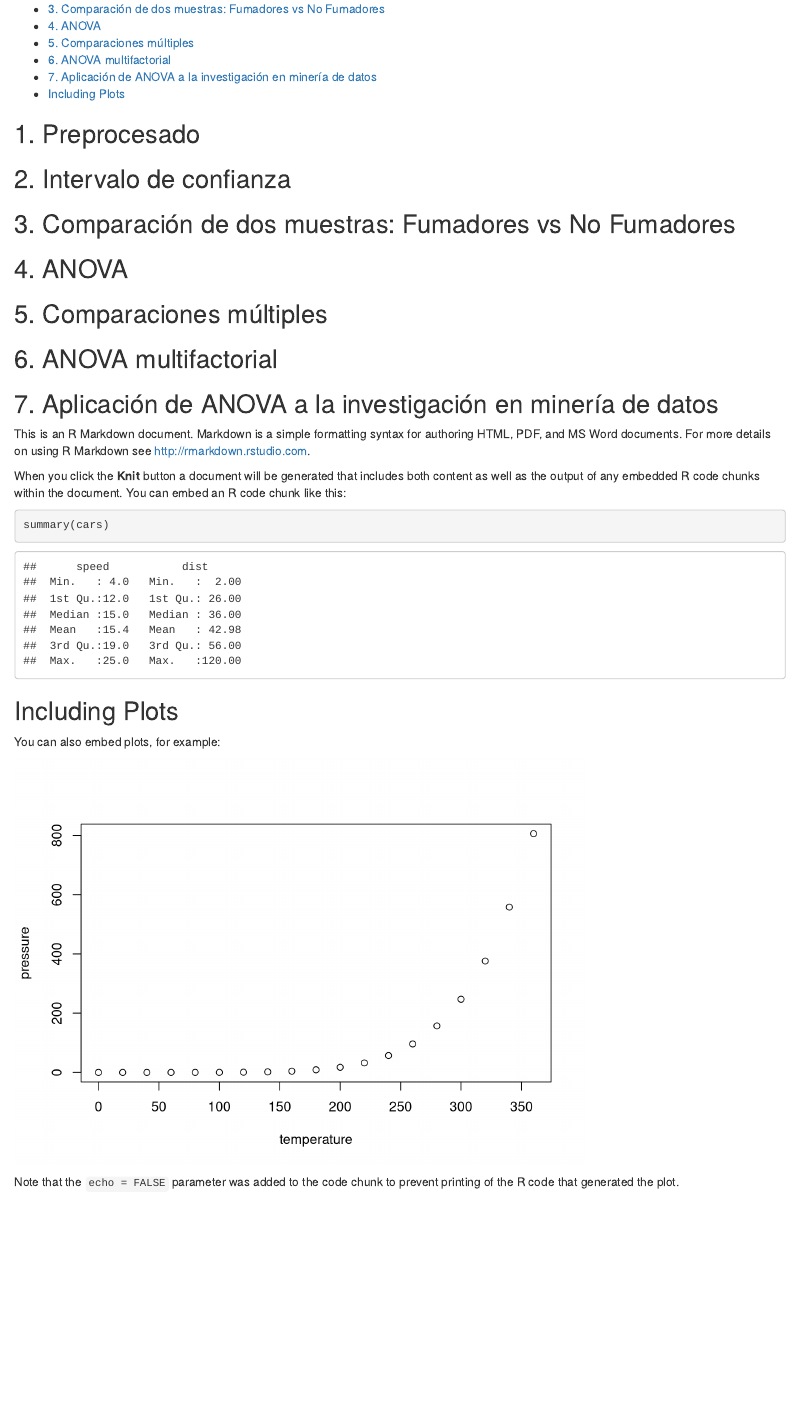
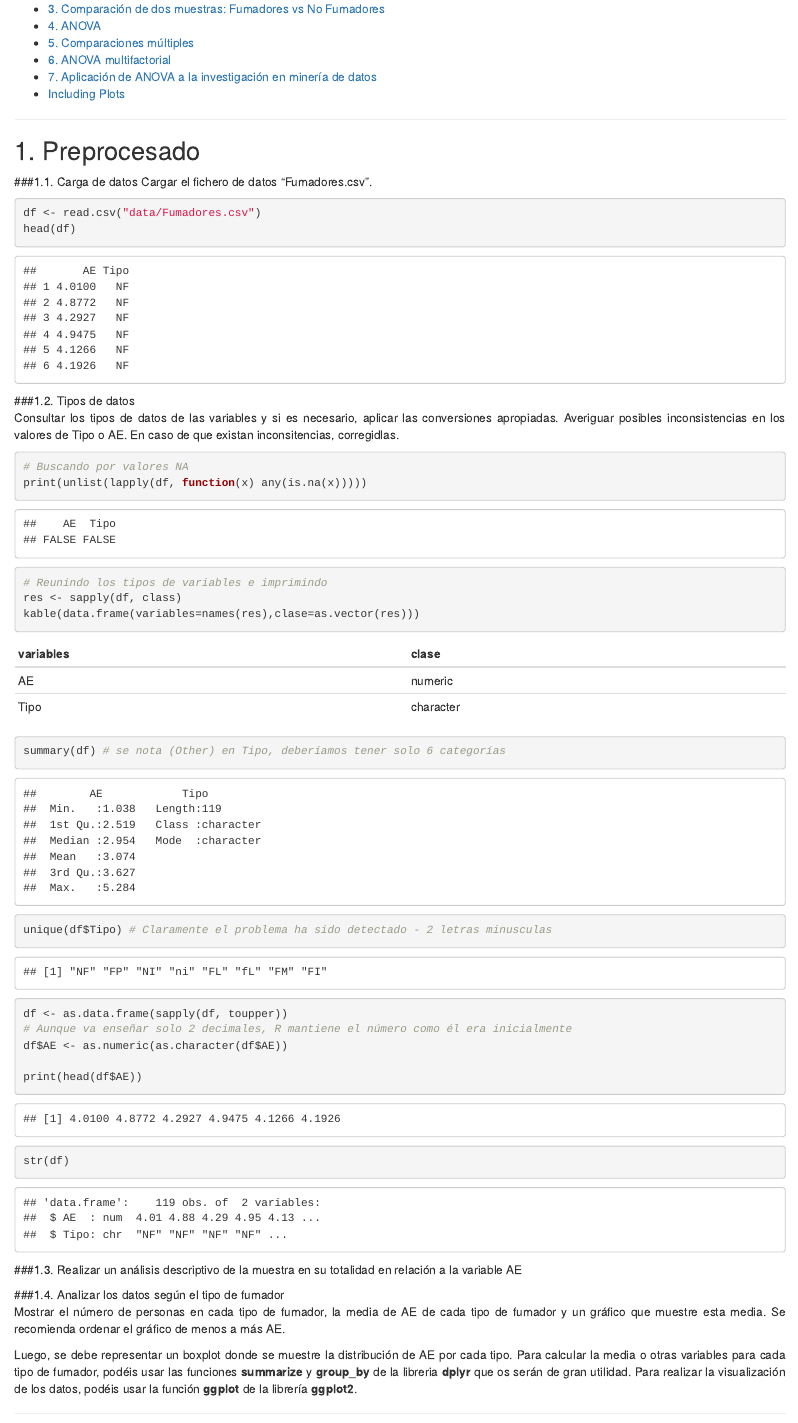
Before and after one commit to fernandoabcampos/advanced-statistics-variance-analysis, an R Markdown document (fbarbeiro_analisis_varianza_repaso.Rmd): the page in a window 1100 px wide, from 440 px down before the commit and from 420 px down after it, so that both start at the same text. Rendered offline with R 4.5, knitr and Pandoc, with nearby package versions.

Commit message:
Exercises 1.1 and 1.2 prepared

````diff
--- a/fbarbeiro_analisis_varianza_repaso.Rmd
+++ b/fbarbeiro_analisis_varianza_repaso.Rmd
@@ -14,7 +14,59 @@ output:
 knitr::opts_chunk$set(echo = TRUE)
 ```
 
+```{r load_libraries, include=FALSE}
+library(knitr)
+```
+
+<hr />
+
 ## 1. Preprocesado
+###1.1. Carga de datos
+Cargar el fichero de datos “Fumadores.csv”.
+```{r}
+df <- read.csv("data/Fumadores.csv")
+head(df)
+```
+
+###1.2. Tipos de datos
+<p style="text-align: justify">Consultar los tipos de datos de las variables y si es necesario, aplicar las conversiones apropiadas. Averiguar posibles inconsistencias en los valores de Tipo o AE. En caso de que existan inconsitencias, corregidlas.
+</p>
+```{r}
+# Buscando por valores NA
+print(unlist(lapply(df, function(x) any(is.na(x)))))
+
+# Reunindo los tipos de variables e imprimindo
+res <- sapply(df, class)
+kable(data.frame(variables=names(res),clase=as.vector(res)))
+
+summary(df) # se nota (Other) en Tipo, deberíamos tener solo 6 categorías
+
+unique(df$Tipo) # Claramente el problema ha sido detectado - 2 letras minusculas
+df <- as.data.frame(sapply(df, toupper))
+# Aunque va enseñar solo 2 decimales, R mantiene el número como él era inicialmente
+df$AE <- as.numeric(as.character(df$AE))
+
+print(head(df$AE))
+str(df)
+```
+
+###1.3. Realizar un análisis descriptivo de la muestra en su totalidad en relación a la variable AE
+```{r}
+
+```
+
+###1.4. Analizar los datos según el tipo de fumador
+<p style="text-align: justify">
+Mostrar el número de personas en cada tipo de fumador, la media de AE de cada tipo de fumador y un gráfico que muestre esta media. Se recomienda ordenar el gráfico de menos a más AE.
+</p>
+<p style="text-align: justify">
+Luego, se debe representar un boxplot donde se muestre la distribución de AE por cada tipo. Para calcular la media o otras variables para cada tipo de fumador, podéis usar las funciones **summarize** y **group_by** de la libreria **dplyr** que os serán de gran utilidad. Para realizar la visualización de los datos, podéis usar la función **ggplot** de la librería **ggplot2**.
+</p>
+```{r}
+
+```
+<hr />
+
 ## 2. Intervalo de confianza
 ## 3. Comparación de dos muestras: Fumadores vs No Fumadores
 ## 4. ANOVA
````
Also changed, not shown: fbarbeiro_analisis_varianza_repaso.html, fbarbeiro_analisis_varianza_repaso.Rmd (4 more changed lines).
